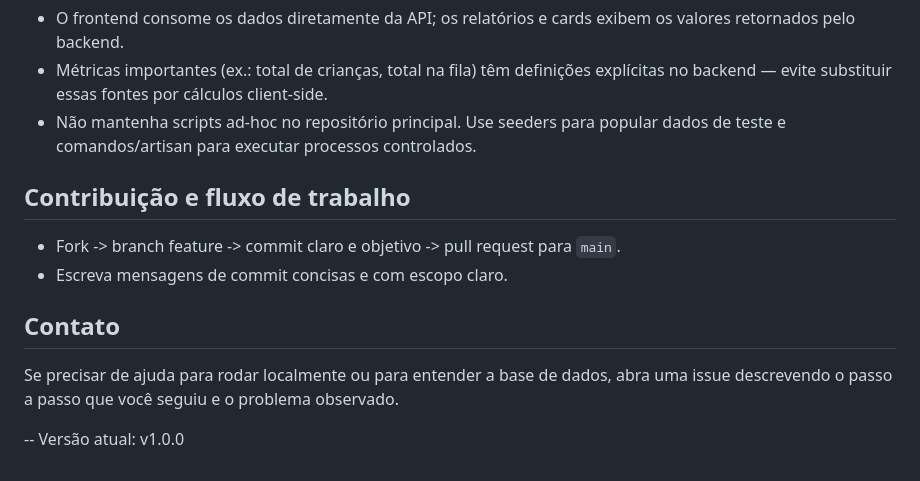
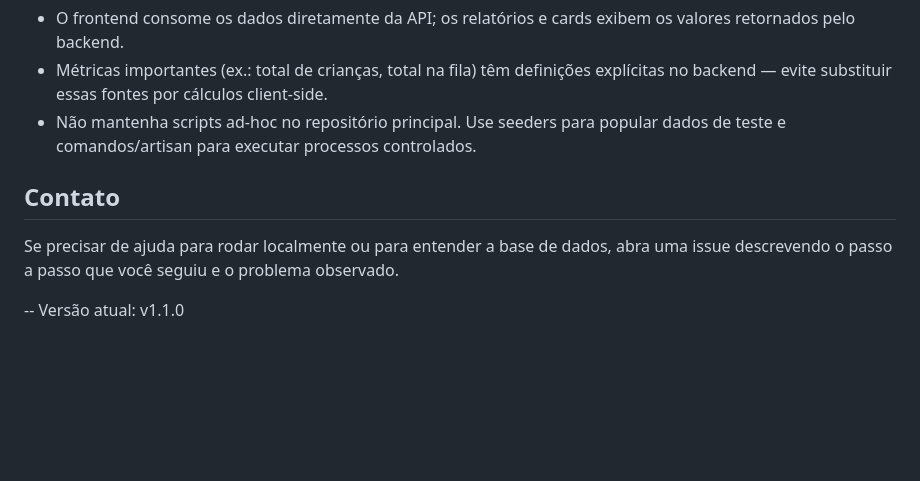
Before and after one commit to LucasSaviolo/tcc2, a Markdown page: README.md, the part around the change. GitHub-like rendering; blank space fills up the shorter version.

Commit message:
Atualiza README: remove seção de contribuição e atualiza versão para v1.1.0

```diff
--- a/README.md
+++ b/README.md
@@ -95,16 +95,10 @@ Observações de implementação
 - Métricas importantes (ex.: total de crianças, total na fila) têm definições explícitas no backend — evite substituir essas fontes por cálculos client-side.
 - Não mantenha scripts ad-hoc no repositório principal. Use seeders para popular dados de teste e comandos/artisan para executar processos controlados.
 
-Contribuição e fluxo de trabalho
---------------------------------
-
-- Fork -> branch feature -> commit claro e objetivo -> pull request para `main`.
-- Escreva mensagens de commit concisas e com escopo claro.
-
 Contato
 -------
 
 Se precisar de ajuda para rodar localmente ou para entender a base de dados, abra uma issue descrevendo o passo a passo que você seguiu e o problema observado.
 
 --
-Versão atual: v1.0.0
+Versão atual: v1.1.0
```
